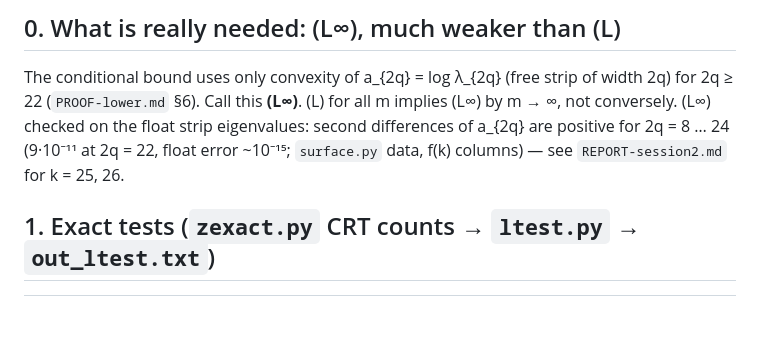
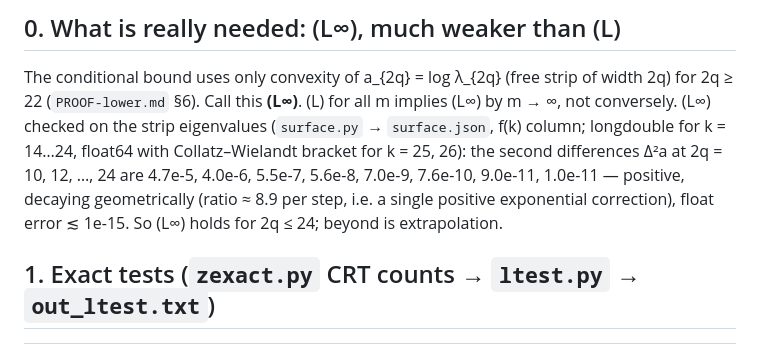
Before and after one commit to dawidrylko/domino-tiling, a Markdown page: research/king-entropy/L-NOTE.md, the part around the change. Drawn GitHub-style; blank space fills up the shorter version.

Commit message:
docs(research): (L-infinity) convexity of log lambda_2q checked to 2q=24

```diff
--- a/research/king-entropy/L-NOTE.md
+++ b/research/king-entropy/L-NOTE.md
@@ -16,9 +16,11 @@ cannot be uniform in the diagonal weights; the left–right symmetry is the natu
 
 The conditional bound uses only convexity of a_{2q} = log λ_{2q} (free strip of width 2q) for
 2q ≥ 22 (`PROOF-lower.md` §6). Call this **(L∞)**. (L) for all m implies (L∞) by m → ∞, not
-conversely. (L∞) checked on the float strip eigenvalues: second differences of a_{2q} are
-positive for 2q = 8 … 24 (9·10⁻¹¹ at 2q = 22, float error ~10⁻¹⁵; `surface.py` data, f(k)
-columns) — see `REPORT-session2.md` for k = 25, 26.
+conversely. (L∞) checked on the strip eigenvalues (`surface.py` → `surface.json`, f(k) column;
+longdouble for k = 14…24, float64 with Collatz–Wielandt bracket for k = 25, 26): the second
+differences Δ²a at 2q = 10, 12, …, 24 are 4.7e-5, 4.0e-6, 5.5e-7, 5.6e-8, 7.0e-9, 7.6e-10,
+9.0e-11, 1.0e-11 — positive, decaying geometrically (ratio ≈ 8.9 per step, i.e. a single positive
+exponential correction), float error ≲ 1e-15. So (L∞) holds for 2q ≤ 24; beyond is extrapolation.
 
 ## 1. Exact tests (`zexact.py` CRT counts → `ltest.py` → `out_ltest.txt`)
 
```
